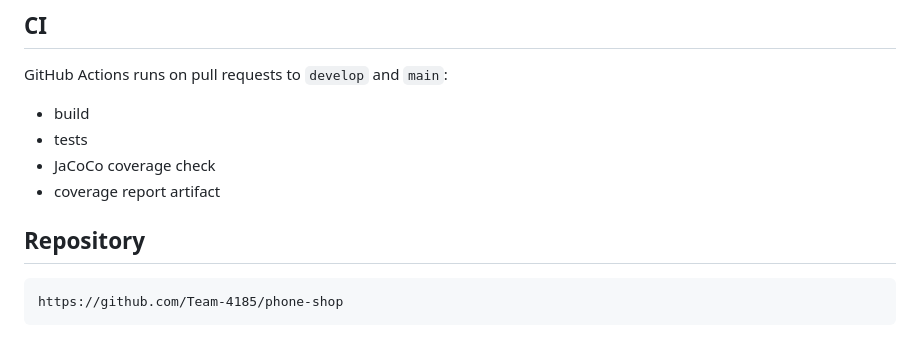
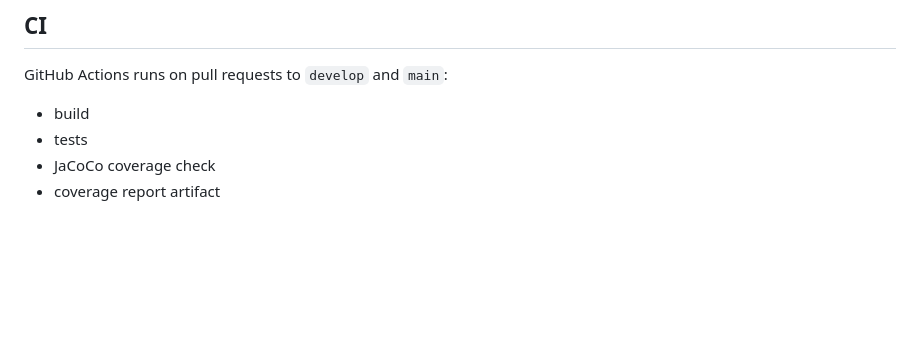
Before and after one commit to Team-4185/phone-shop, a Markdown page: README.md, the part around the change. GitHub-like rendering; blank space fills up the shorter version.

````diff
--- a/README.md
+++ b/README.md
@@ -122,9 +122,3 @@ GitHub Actions runs on pull requests to `develop` and `main`:
 - tests
 - JaCoCo coverage check
 - coverage report artifact
-
-## Repository
-
-```text
-https://github.com/Team-4185/phone-shop
-```
````
